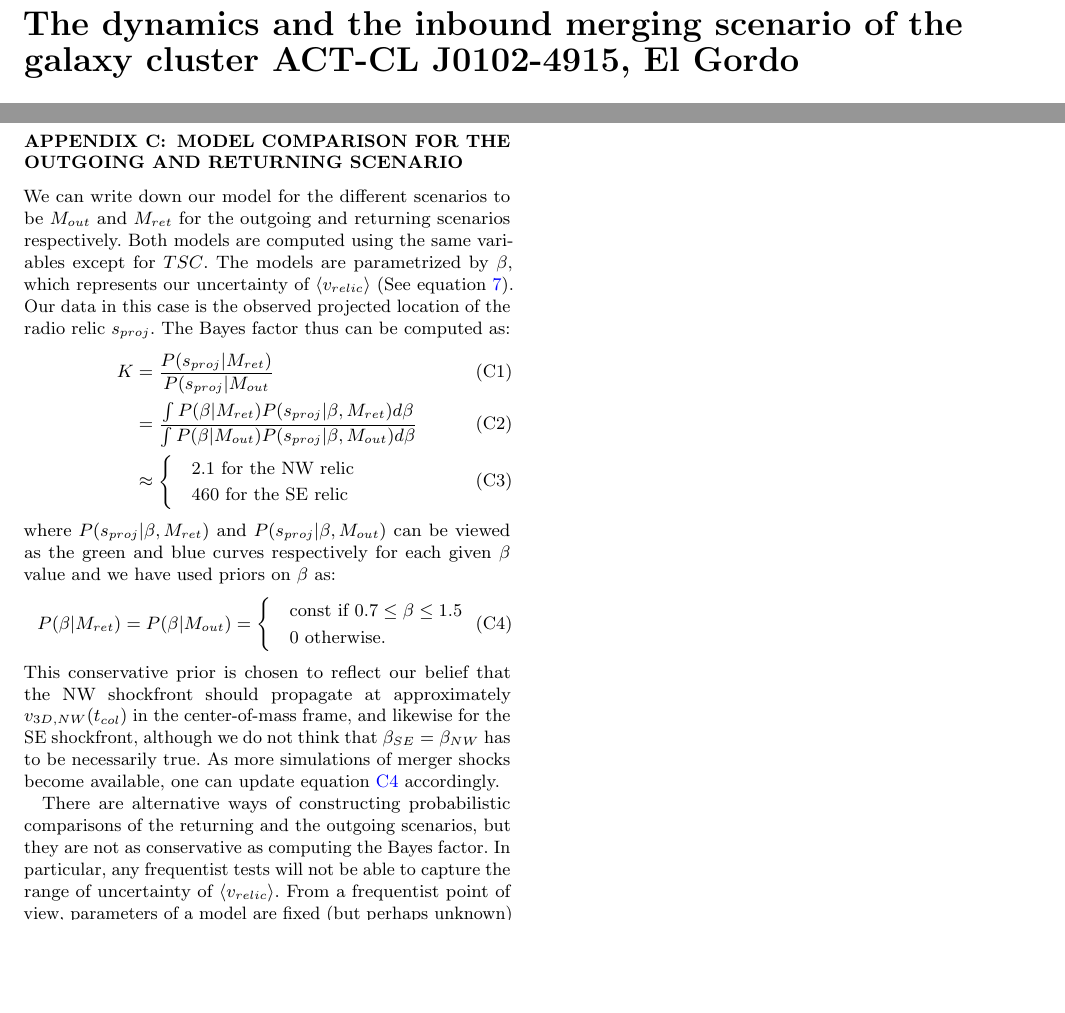
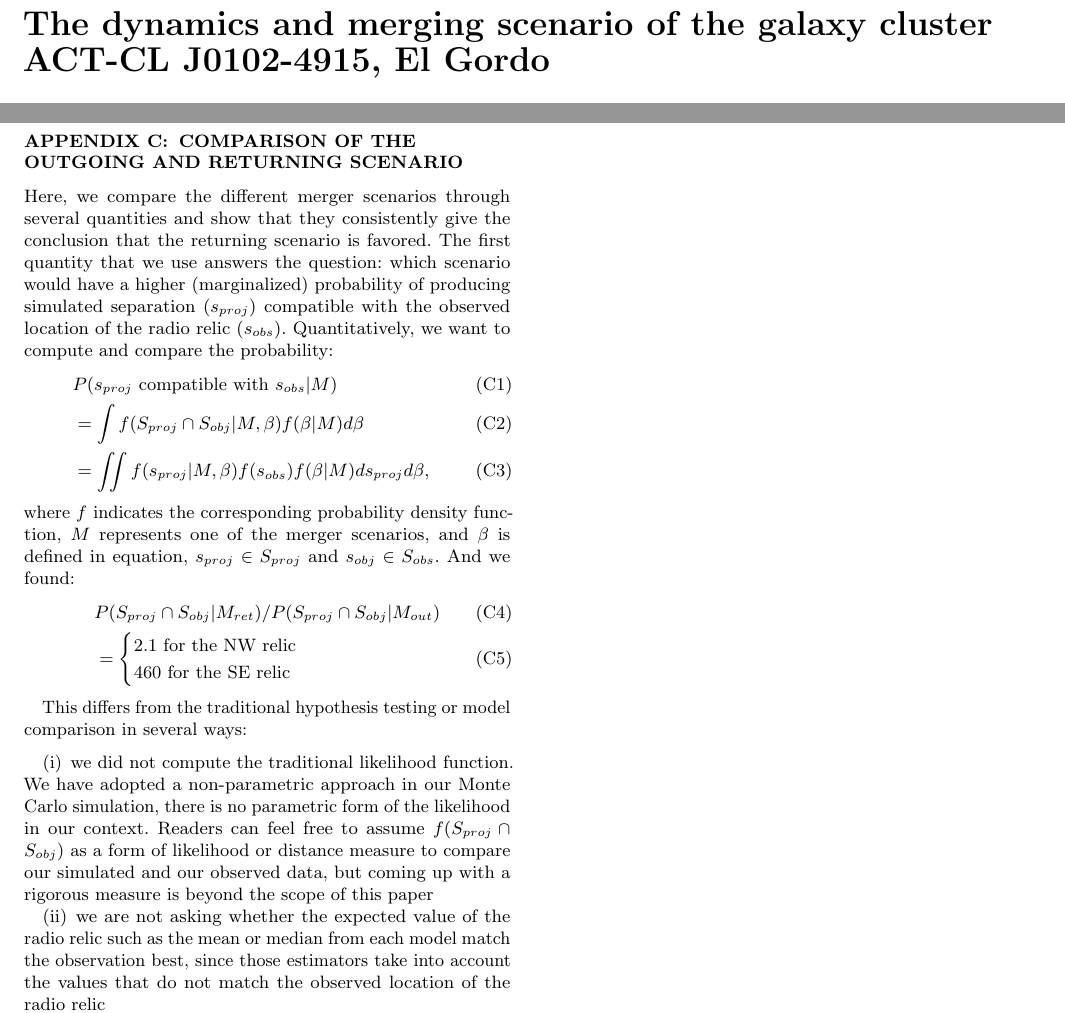
Before and after one commit to karenyyng/ElGordo_paper1, a LaTeX paper (texFiles/ElGordo1.tex): two parts of pages 1 and 11 of 17, joined at a grey line, cut so that both start at the same text, the shorter picture padded with empty space. Compiled offline with pdfLaTeX; an older LaTeX class or package is replaced by its successor; a missing bibliography style is replaced by a similar one.

Commit message:
correcting stuff

```diff
--- a/texFiles/ElGordo1.tex
+++ b/texFiles/ElGordo1.tex
@@ -1,7 +1,7 @@
 \input{style}
 \input{bib_alias}
 \title[The dynamics and merging scenario of ACT-CL J0102-4915, El
-Gordo]{The dynamics and the inbound merging scenario of the galaxy cluster ACT-CL J0102-4915, El Gordo}
+Gordo]{The dynamics and merging scenario of the galaxy cluster ACT-CL J0102-4915, El Gordo}
 \author[K. Y. Ng et al.]{K. Y. Ng,$^{1}$
 	W. A. Dawson,$^{2}$
 	D. Wittman,$^{1}$
@@ -1192,8 +1193,9 @@ different velocities.}
 	\end{center}
 \end{minipage}
 \end{figure*}
-\section{MODEL COMPARISON FOR THE OUTGOING AND RETURNING SCENARIO}
+\section{COMPARISON OF THE OUTGOING AND RETURNING SCENARIO}
 \label{app:Bayes_factor}
+%\input{supplement}
 \begin{figure}
 	\includegraphics[width=\linewidth]{polar_prior_bounds.png}
 	\caption{Comparison of the PDFs of the observed position of the NW relic (red bar
@@ -1218,50 +1220,30 @@ different velocities.}
 	relic calculation.
 	\label{fig:positionprior_SE}}
 \end{figure}
-We can write down our model for the different scenarios to be $M_{out}$ and
-$M_{ret}$ for the outgoing and returning scenarios respectively. Both
-models are computed using the same variables except for $TSC$. The models
-are parametrized by $\beta$, which represents our uncertainty of $\langle v_{relic} \rangle$
-(See equation~\ref{eq:proj_s_model}). Our data in this
-case is the observed projected location of the radio relic $s_{proj}$.
-The Bayes factor thus can be computed as:
+
+Here, we compare the different merger scenarios through several
+quantities and show that they consistently give the conclusion that the returning
+scenario is favored. The first quantity that we use answers the question:
+which scenario would have a higher (marginalized) probability of producing simulated
+separation ($s_{proj}$)
+compatible with the observed location of the radio relic ($s_{obs}$).
+Quantitatively, we want to compute and compare the probability:
 \begin{align}
-	K &= \frac{P(s_{proj} | M_{ret})}{P(s_{proj}| M_{out}}\\
-	 &= \frac
-	 {\int P(\beta | M_{ret}) P(s_{proj} | \beta, M_{ret}) d\beta}
-	 {\int P(\beta | M_{out}) P(s_{proj} | \beta, M_{out})
- d\beta}\\
- &\approx
+	&P(s_{proj} \text{ compatible with }s_{obs} | M)  \\
+	&=\int f(S_{proj} \cap S_{obj} | M, \beta) f(\beta | M) d\beta\\
+	&=\iint  f(s_{proj}|M, \beta) f(s_{obs}) f(\beta | M) d s_{proj}
+	d\beta,
+\end{align}
+where $f$ indicates the corresponding probability density function, $M$
+represents one of the merger scenarios, and $\beta$ is defined in equation,
+$s_{proj} \in S_{proj}$ and $s_{obj} \in S_{obs}$.
+And we found:
+\begin{align}
+	&P(S_{proj} \cap S_{obj} | M_{ret}) / P(S_{proj} \cap S_{obj} |
+	M_{out})\\
+	&=
  \begin{cases}
- & 2.1 \text{ for the NW relic}\\
- & 460 \text{ for the SE relic}
+  2.1 \text{ for the NW relic}\\
+  460 \text{ for the SE relic}
  \end{cases}
 \end{align}
-where $P(s_{proj} | \beta, M_{ret})$ and $P(s_{proj} | \beta, M_{out})$ can be
-viewed as the green and blue curves respectively for each given $\beta$ value and we
-have used priors on $\beta$ as:
-\begin{equation}
-	\label{eq:beta_prior}
-	P(\beta | M_{ret}) = P(\beta | M_{out}) =
-	\begin{cases}
-		& \text{const}~\text{if } 0.7 \leq \beta \leq 1.5 \\
-		& 0~\text{otherwise}.
-	\end{cases}
-\end{equation}
-This conservative prior is chosen to reflect our belief that the
-NW shockfront should propagate at approximately $v_{3D, NW}(t_{col})$ in the
-center-of-mass frame, and likewise for the SE shockfront, although we do
-not think that $\beta_{SE} = \beta_{NW}$ has to be necessarily true.
-%When we assume $\langle v_{relic} \rangle / v_{3D, 1}(t_{col}) = 1.5$ (uppermost
-%panel of Figure \ref{fig: positionprior}), $\langle v_{relic} \rangle$
-%corresponds to an time-averaged velocity of $\sim3800~\kilo
-%\meter~\second^{-1}$ relative to SE subcluster, or, in the center of
-%mass frame $\sim1400~\kilo\meter~\second^{-1}$.
-As more simulations of merger shocks become available, one can update
-equation~\ref{eq:beta_prior} accordingly.\par
-There are alternative ways of constructing probabilistic comparisons of the
-returning and the outgoing scenarios, but they are not as conservative as
-computing the Bayes factor. In particular, any frequentist tests will not be
-able to capture the range of uncertainty of $\langle v_{relic} \rangle$. From
-a frequentist point of view, parameters of a model are fixed (but perhaps
-unknown) values \citep{Neyman1937}, thus there is no frequentist concept of probability of
@@ -1271,3 +1252,18 @@ before computing the test statistic.
+This differs from the traditional hypothesis testing or model comparison in several ways:
+\begin{enumerate}
+\item we did not compute the traditional likelihood function.  We have adopted
+a non-parametric approach in our Monte Carlo simulation, there is no
+parametric form of the likelihood in our context. Readers can feel
+free to assume $f(S_{proj} \cap S_{obj})$ as a form of likelihood or
+distance measure to compare our simulated and our observed data, but
+coming up with a rigorous measure is beyond the scope of this paper
+\item we are not asking whether the expected value of the radio relic such
+	as the mean or median from each model match the observation best, since
+	those estimators take into account the values that do not match the
+	observed location of the radio relic
+\item we have marginalized the uncertainty in $\beta$ to be as conservative
+	as possible instead of assuming a fixed value of $\beta$
+\end{enumerate}
 
 \bsp
 \label{lastpage}
```
Also changed, not shown: texFiles/graphics/polar_prior_bounds.pdf (deleted), texFiles/ElGordo1.tex (10 more changed lines).
